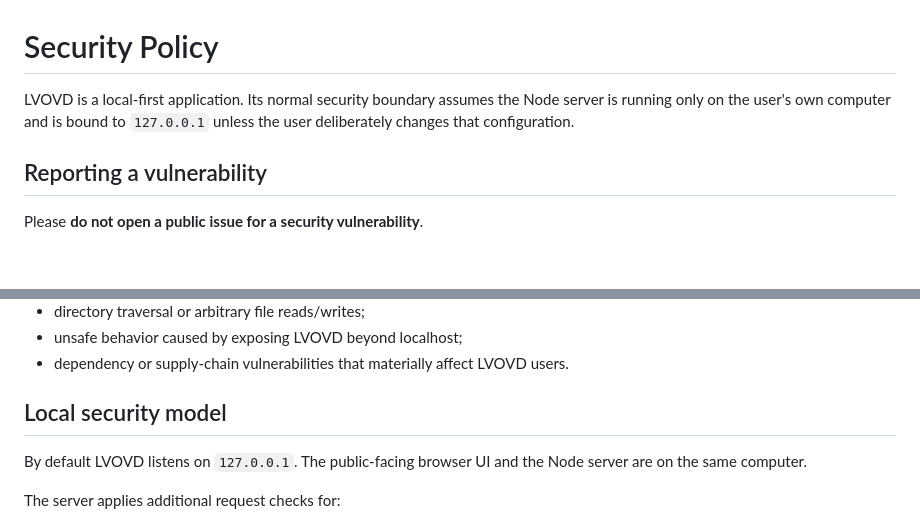
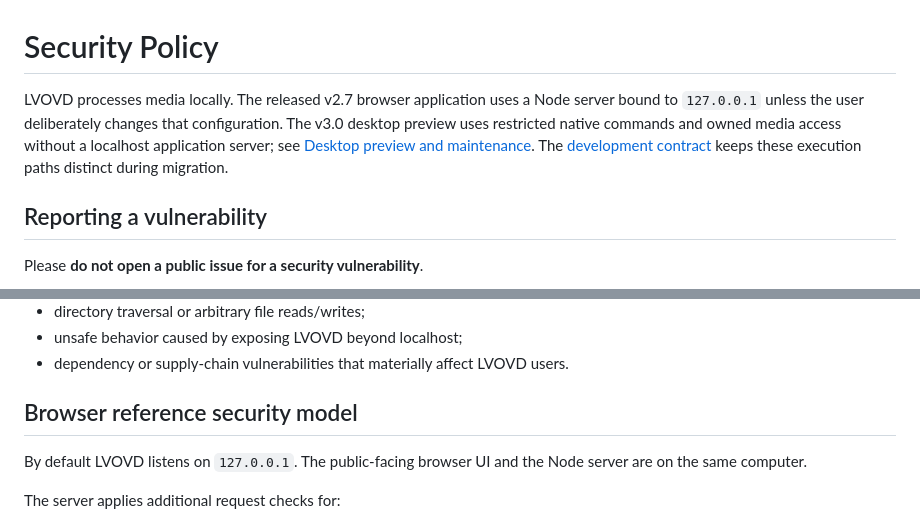
Before and after one commit to landonrivers/LVOVD, a Markdown page: SECURITY.md, 2 parts joined by grey strips. Rendered like a GitHub page; blank space fills up the shorter version.

Commit message:
Align security and roadmap guidance with the desktop contract

```diff
--- a/SECURITY.md
+++ b/SECURITY.md
@@ -1,6 +1,6 @@
 # Security Policy
 
-LVOVD is a local-first application. Its normal security boundary assumes the Node server is running only on the user's own computer and is bound to `127.0.0.1` unless the user deliberately changes that configuration.
+LVOVD processes media locally. The released v2.7 browser application uses a Node server bound to `127.0.0.1` unless the user deliberately changes that configuration. The v3.0 desktop preview uses restricted native commands and owned media access without a localhost application server; see [Desktop preview and maintenance](#desktop-preview-and-maintenance). The [development contract](docs/development-contract.md) keeps these execution paths distinct during migration.
 
 ## Reporting a vulnerability
 
@@ -22,7 +22,7 @@ Examples include:
 - unsafe behavior caused by exposing LVOVD beyond localhost;
 - dependency or supply-chain vulnerabilities that materially affect LVOVD users.
 
-## Local security model
+## Browser reference security model
 
 By default LVOVD listens on `127.0.0.1`. The public-facing browser UI and the Node server are on the same computer.
 
```
Also changed, not shown: ROADMAP.md (+2 -2 lines).
